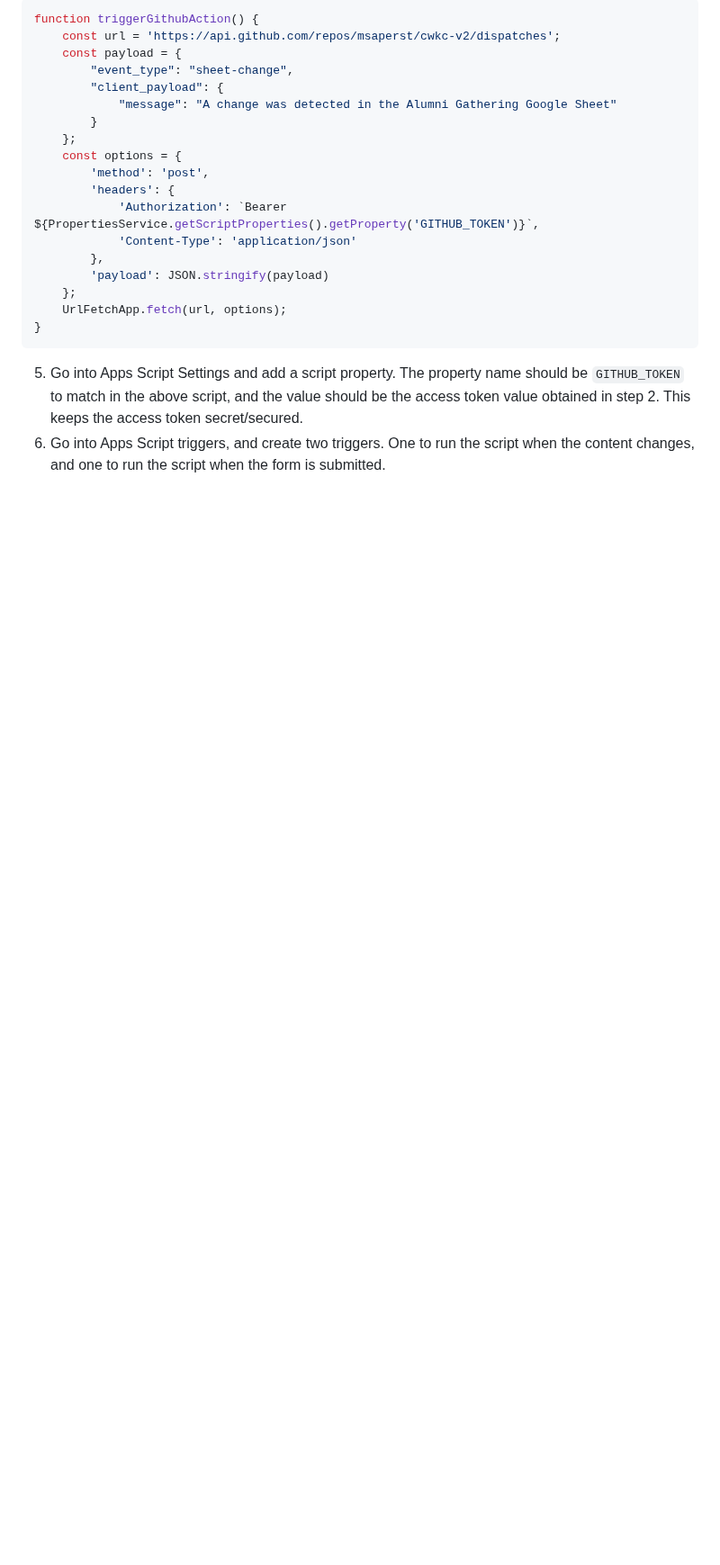
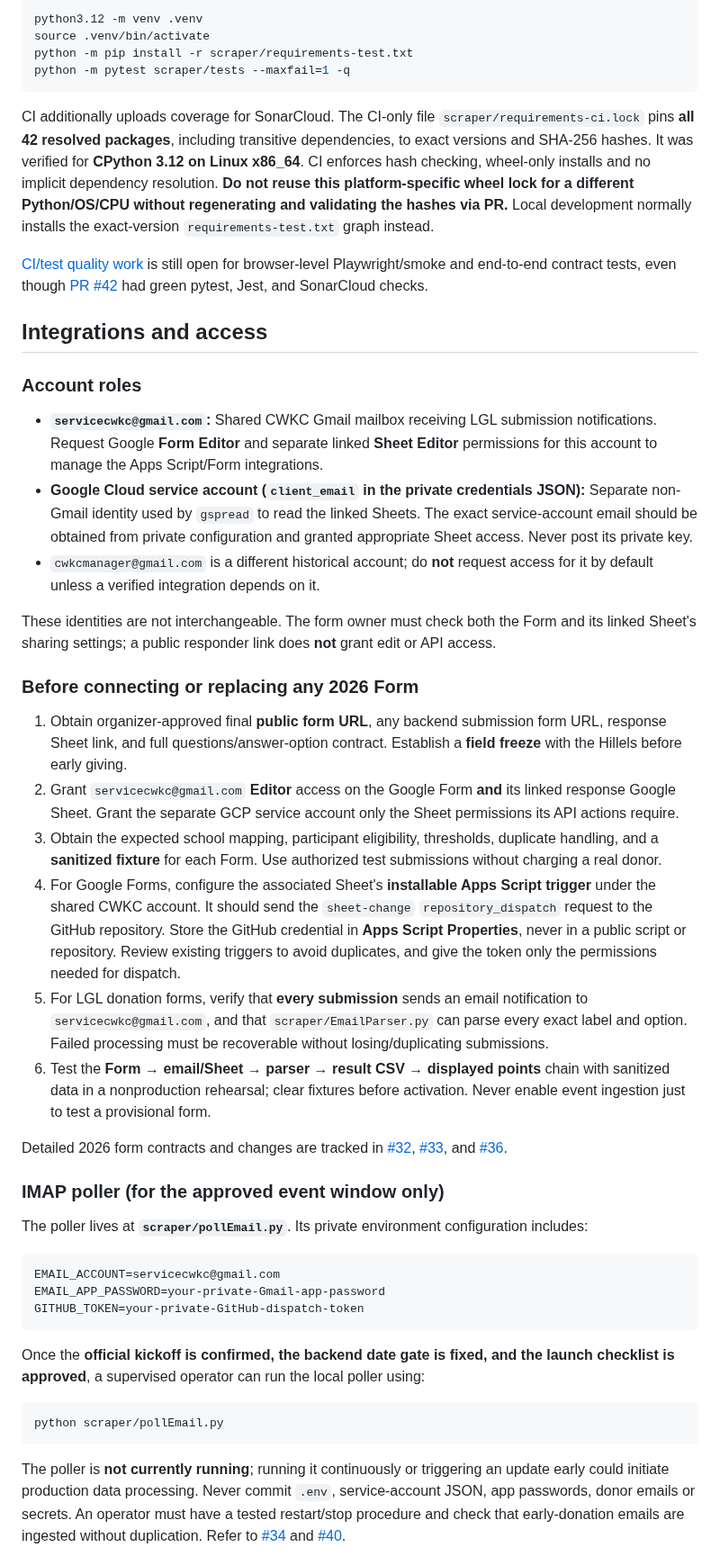
Before and after one commit to msaperst/cwkc-v2, a Markdown page: README.md, the part around one of its changes. Shown at 90% size. GitHub-like rendering; blank space fills up the shorter version.

````diff
--- a/README.md
+++ b/README.md
@@ -102,30 +48,50 @@ a few steps need to be performed for each Google Form.
-```javascript
-function triggerGithubAction() {
-    const url = 'https://api.github.com/repos/msaperst/cwkc-v2/dispatches';
-    const payload = {
-        "event_type": "sheet-change",
-        "client_payload": {
-            "message": "A change was detected in the Alumni Gathering Google Sheet"
-        }
-    };
-    const options = {
-        'method': 'post',
-        'headers': {
-            'Authorization': `Bearer ${PropertiesService.getScriptProperties().getProperty('GITHUB_TOKEN')}`,
-            'Content-Type': 'application/json'
-        },
-        'payload': JSON.stringify(payload)
-    };
-    UrlFetchApp.fetch(url, options);
-}
+```bash
+python3.12 -m venv .venv
+source .venv/bin/activate
+python -m pip install -r scraper/requirements-test.txt
+python -m pytest scraper/tests --maxfail=1 -q
 ```
 
-5. Go into Apps Script Settings and add a script
-   property. The property name should be `GITHUB_TOKEN`
-   to match in the above script, and the value should be
-   the access token value obtained in step 2. This keeps
-   the access token secret/secured.
-6. Go into Apps Script triggers, and create two
-   triggers. One to run the script when the content
-   changes, and one to run the script when the form is
-   submitted.
+CI additionally uploads coverage for SonarCloud. The CI-only file `scraper/requirements-ci.lock` pins **all 42 resolved packages**, including transitive dependencies, to exact versions and SHA-256 hashes. It was verified for **CPython 3.12 on Linux x86_64**. CI enforces hash checking, wheel-only installs and no implicit dependency resolution. **Do not reuse this platform-specific wheel lock for a different Python/OS/CPU without regenerating and validating the hashes via PR.** Local development normally installs the exact-version `requirements-test.txt` graph instead.
+
+[CI/test quality work](https://github.com/msaperst/cwkc-v2/issues/39) is still open for browser-level Playwright/smoke and end-to-end contract tests, even though [PR #42](https://github.com/msaperst/cwkc-v2/pull/42) had green pytest, Jest, and SonarCloud checks.
+
+## Integrations and access
+
+### Account roles
+
+- **`servicecwkc@gmail.com`:** Shared CWKC Gmail mailbox receiving LGL submission notifications. Request Google **Form Editor** and separate linked **Sheet Editor** permissions for this account to manage the Apps Script/Form integrations.
+- **Google Cloud service account (`client_email` in the private credentials JSON):** Separate non-Gmail identity used by `gspread` to read the linked Sheets. The exact service-account email should be obtained from private configuration and granted appropriate Sheet access. Never post its private key.
+- `cwkcmanager@gmail.com` is a different historical account; do **not** request access for it by default unless a verified integration depends on it.
+
+These identities are not interchangeable. The form owner must check both the Form and its linked Sheet's sharing settings; a public responder link does **not** grant edit or API access.
+
+### Before connecting or replacing any 2026 Form
+
+1. Obtain organizer-approved final **public form URL**, any backend submission form URL, response Sheet link, and full questions/answer-option contract. Establish a **field freeze** with the Hillels before early giving.
+2. Grant `servicecwkc@gmail.com` **Editor** access on the Google Form **and** its linked response Google Sheet. Grant the separate GCP service account only the Sheet permissions its API actions require.
+3. Obtain the expected school mapping, participant eligibility, thresholds, duplicate handling, and a **sanitized fixture** for each Form. Use authorized test submissions without charging a real donor.
+4. For Google Forms, configure the associated Sheet's **installable Apps Script trigger** under the shared CWKC account. It should send the `sheet-change` `repository_dispatch` request to the GitHub repository. Store the GitHub credential in **Apps Script Properties**, never in a public script or repository. Review existing triggers to avoid duplicates, and give the token only the permissions needed for dispatch.
+5. For LGL donation forms, verify that **every submission** sends an email notification to `servicecwkc@gmail.com`, and that `scraper/EmailParser.py` can parse every exact label and option. Failed processing must be recoverable without losing/duplicating submissions.
+6. Test the **Form → email/Sheet → parser → result CSV → displayed points** chain with sanitized data in a nonproduction rehearsal; clear fixtures before activation. Never enable event ingestion just to test a provisional form.
+
+Detailed 2026 form contracts and changes are tracked in [#32](https://github.com/msaperst/cwkc-v2/issues/32), [#33](https://github.com/msaperst/cwkc-v2/issues/33), and [#36](https://github.com/msaperst/cwkc-v2/issues/36).
+
+### IMAP poller (for the approved event window only)
+
+The poller lives at **`scraper/pollEmail.py`**. Its private environment configuration includes:
+
+```dotenv
+EMAIL_ACCOUNT=servicecwkc@gmail.com
+EMAIL_APP_PASSWORD=your-private-Gmail-app-password
+GITHUB_TOKEN=your-private-GitHub-dispatch-token
+```
+
+Once the **official kickoff is confirmed, the backend date gate is fixed, and the launch checklist is approved**, a supervised operator can run the local poller using:
+
+```bash
+python scraper/pollEmail.py
+```
+
+The poller is **not currently running**; running it continuously or triggering an update early could initiate production data processing. Never commit `.env`, service-account JSON, app passwords, donor emails or secrets. An operator must have a tested restart/stop procedure and check that early-donation emails are ingested without duplication. Refer to [#34](https://github.com/msaperst/cwkc-v2/issues/34) and [#40](https://github.com/msaperst/cwkc-v2/issues/40).
+
````
Also changed, not shown: other parts of README.md (+37 -82 lines).
